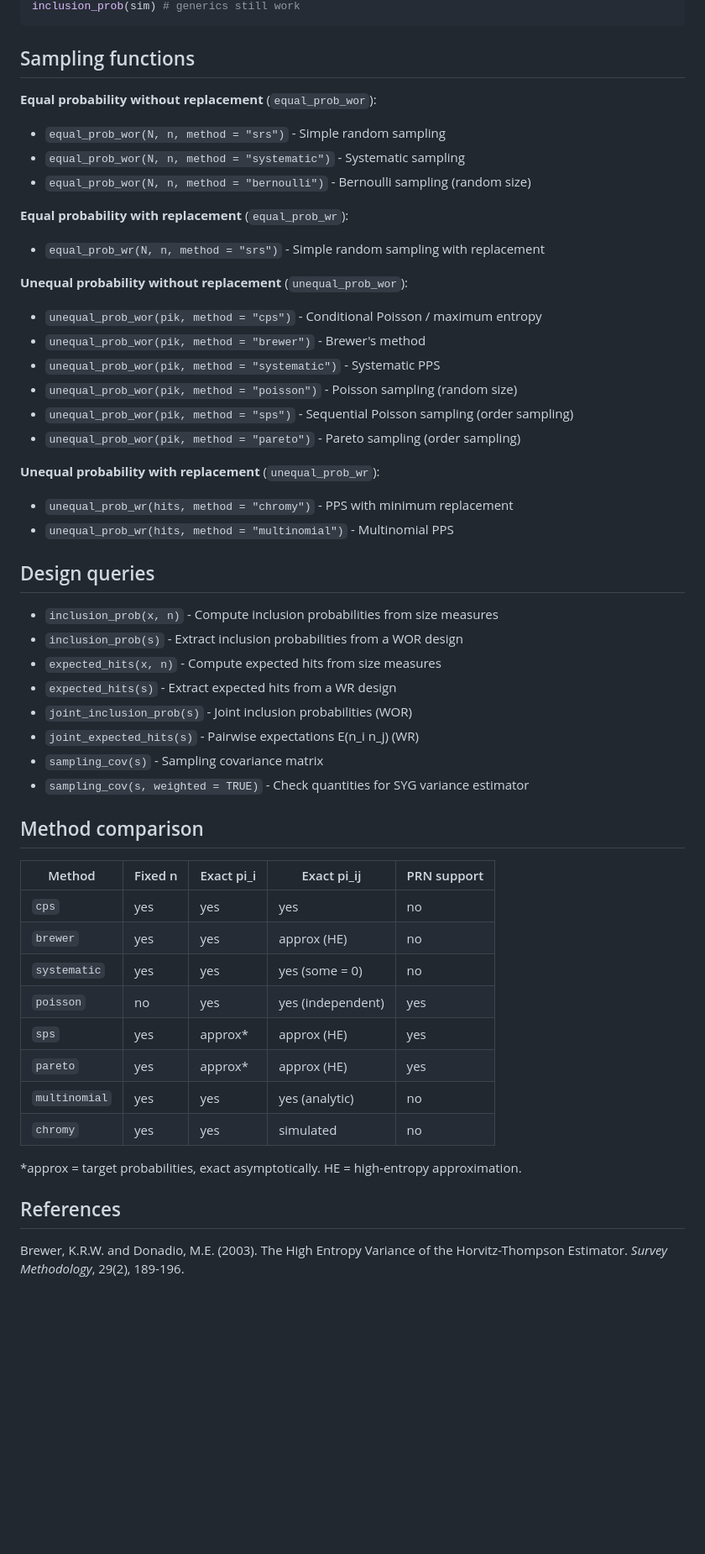
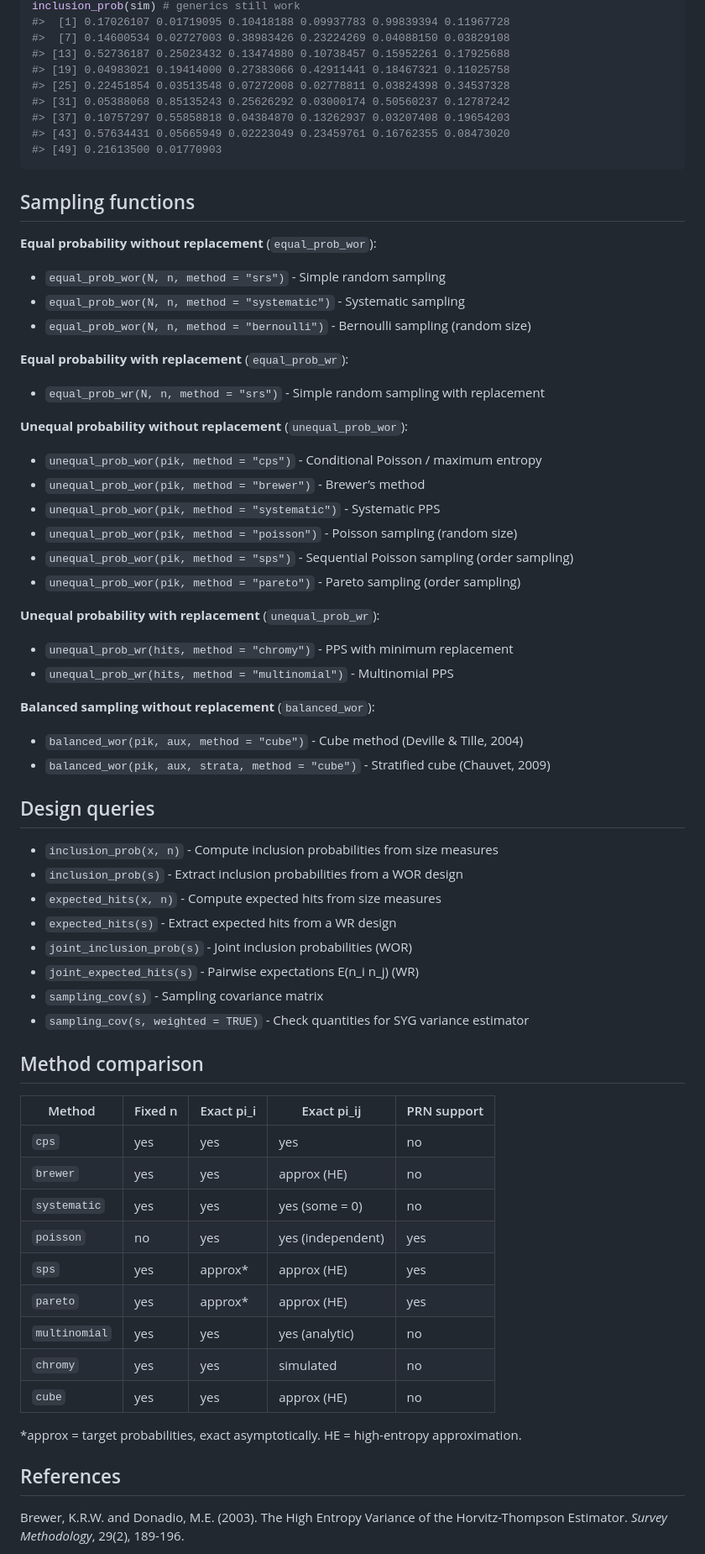
Before and after one commit to dickoa/sondage, a Markdown page: README.md, the part around one of its changes. Shown at 84% size. Drawn GitHub-style; blank space fills up the shorter version.

````diff
--- a/README.md
+++ b/README.md
@@ -45,4 +98,13 @@ dim(sim$sample)   # 10 x 10000
 inclusion_prob(sim) # generics still work
+#>  [1] 0.17026107 0.01719095 0.10418188 0.09937783 0.99839394 0.11967728
+#>  [7] 0.14600534 0.02727003 0.38983426 0.23224269 0.04088150 0.03829108
+#> [13] 0.52736187 0.25023432 0.13474880 0.10738457 0.15952261 0.17925688
+#> [19] 0.04983021 0.19414000 0.27383066 0.42911441 0.18467321 0.11025758
+#> [25] 0.22451854 0.03513548 0.07272008 0.02778811 0.03824398 0.34537328
+#> [31] 0.05388068 0.85135243 0.25626292 0.03000174 0.50560237 0.12787242
+#> [37] 0.10757297 0.55858818 0.04384870 0.13262937 0.03207408 0.19654203
+#> [43] 0.57634431 0.05665949 0.02223049 0.23459761 0.16762355 0.08473020
+#> [49] 0.21613500 0.01770903
 ```
 
 ## Sampling functions
@@ -51,53 +113,73 @@ inclusion_prob(sim) # generics still work
 
 - `equal_prob_wor(N, n, method = "srs")` - Simple random sampling
 - `equal_prob_wor(N, n, method = "systematic")` - Systematic sampling
-- `equal_prob_wor(N, n, method = "bernoulli")` - Bernoulli sampling (random size)
+- `equal_prob_wor(N, n, method = "bernoulli")` - Bernoulli sampling
+  (random size)
 
 **Equal probability with replacement** (`equal_prob_wr`):
 
-- `equal_prob_wr(N, n, method = "srs")` - Simple random sampling with replacement
+- `equal_prob_wr(N, n, method = "srs")` - Simple random sampling with
+  replacement
 
 **Unequal probability without replacement** (`unequal_prob_wor`):
 
-- `unequal_prob_wor(pik, method = "cps")` - Conditional Poisson / maximum entropy
-- `unequal_prob_wor(pik, method = "brewer")` - Brewer's method
+- `unequal_prob_wor(pik, method = "cps")` - Conditional Poisson /
+  maximum entropy
+- `unequal_prob_wor(pik, method = "brewer")` - Brewer’s method
 - `unequal_prob_wor(pik, method = "systematic")` - Systematic PPS
-- `unequal_prob_wor(pik, method = "poisson")` - Poisson sampling (random size)
-- `unequal_prob_wor(pik, method = "sps")` - Sequential Poisson sampling (order sampling)
-- `unequal_prob_wor(pik, method = "pareto")` - Pareto sampling (order sampling)
+- `unequal_prob_wor(pik, method = "poisson")` - Poisson sampling (random
+  size)
+- `unequal_prob_wor(pik, method = "sps")` - Sequential Poisson sampling
+  (order sampling)
+- `unequal_prob_wor(pik, method = "pareto")` - Pareto sampling (order
+  sampling)
 
 **Unequal probability with replacement** (`unequal_prob_wr`):
 
-- `unequal_prob_wr(hits, method = "chromy")` - PPS with minimum replacement
+- `unequal_prob_wr(hits, method = "chromy")` - PPS with minimum
+  replacement
 - `unequal_prob_wr(hits, method = "multinomial")` - Multinomial PPS
+
+**Balanced sampling without replacement** (`balanced_wor`):
+
+- `balanced_wor(pik, aux, method = "cube")` - Cube method (Deville &
+  Tille, 2004)
+- `balanced_wor(pik, aux, strata, method = "cube")` - Stratified cube
+  (Chauvet, 2009)
 
 ## Design queries
 
-- `inclusion_prob(x, n)` - Compute inclusion probabilities from size measures
-- `inclusion_prob(s)` - Extract inclusion probabilities from a WOR design
+- `inclusion_prob(x, n)` - Compute inclusion probabilities from size
+  measures
+- `inclusion_prob(s)` - Extract inclusion probabilities from a WOR
+  design
 - `expected_hits(x, n)` - Compute expected hits from size measures
 - `expected_hits(s)` - Extract expected hits from a WR design
 - `joint_inclusion_prob(s)` - Joint inclusion probabilities (WOR)
 - `joint_expected_hits(s)` - Pairwise expectations E(n_i n_j) (WR)
 - `sampling_cov(s)` - Sampling covariance matrix
-- `sampling_cov(s, weighted = TRUE)` - Check quantities for SYG variance estimator
+- `sampling_cov(s, weighted = TRUE)` - Check quantities for SYG variance
+  estimator
 
 ## Method comparison
 
-| Method         | Fixed n | Exact pi_i | Exact pi_ij      | PRN support |
-|----------------|---------|------------|------------------|-------------|
-| `cps`          | yes     | yes        | yes              | no          |
-| `brewer`       | yes     | yes        | approx (HE)     | no          |
-| `systematic`   | yes     | yes        | yes (some = 0)   | no          |
-| `poisson`      | no      | yes        | yes (independent)| yes         |
-| `sps`          | yes     | approx*    | approx (HE)     | yes         |
-| `pareto`       | yes     | approx*    | approx (HE)     | yes         |
-| `multinomial`  | yes     | yes        | yes (analytic)   | no          |
-| `chromy`       | yes     | yes        | simulated        | no          |
+| Method        | Fixed n | Exact pi_i | Exact pi_ij       | PRN support |
+|---------------|---------|------------|-------------------|-------------|
+| `cps`         | yes     | yes        | yes               | no          |
+| `brewer`      | yes     | yes        | approx (HE)       | no          |
+| `systematic`  | yes     | yes        | yes (some = 0)    | no          |
+| `poisson`     | no      | yes        | yes (independent) | yes         |
+| `sps`         | yes     | approx\*   | approx (HE)       | yes         |
+| `pareto`      | yes     | approx\*   | approx (HE)       | yes         |
+| `multinomial` | yes     | yes        | yes (analytic)    | no          |
+| `chromy`      | yes     | yes        | simulated         | no          |
+| `cube`        | yes     | yes        | approx (HE)       | no          |
 
-*approx = target probabilities, exact asymptotically. HE = high-entropy approximation.
+\*approx = target probabilities, exact asymptotically. HE = high-entropy
+approximation.
 
 ## References
 
-Brewer, K.R.W. and Donadio, M.E. (2003). The High Entropy Variance of the Horvitz-Thompson Estimator. *Survey Methodology*, 29(2), 189-196.
+Brewer, K.R.W. and Donadio, M.E. (2003). The High Entropy Variance of
+the Horvitz-Thompson Estimator. *Survey Methodology*, 29(2), 189-196.
 
````
Also changed, not shown: other parts of README.md (+67 -7 lines).
